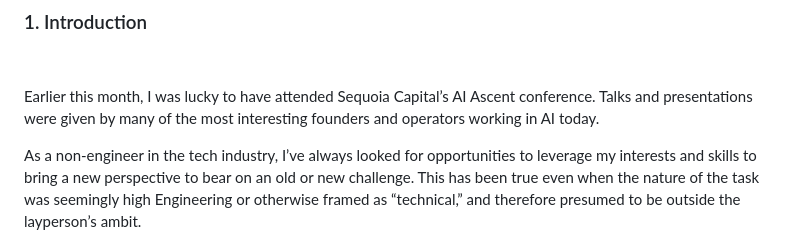
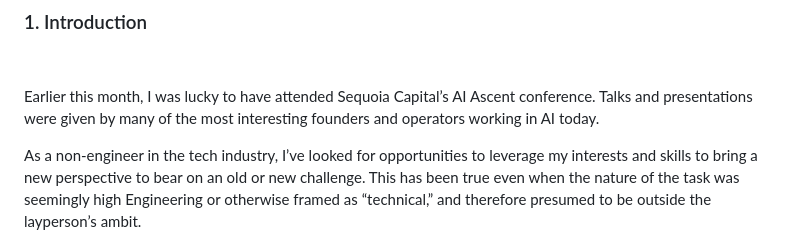
Before and after one commit to hoolio/julio-homepage, a Markdown page: enjoy/source.md, the part around the change. Drawn GitHub-style.

Commit message:
/enjoy: drop "always" in introduction
Reads stronger without it.

Co-Authored-By: Claude Opus 4.7 (1M context) <noreply@anthropic.com>

```diff
--- a/enjoy/source.md
+++ b/enjoy/source.md
@@ -11,7 +11,7 @@ Earlier this month, I was lucky to have attended Sequoia Capital’s AI Ascent
 conference. Talks and presentations were given by many of the most interesting
 founders and operators working in AI today.
 
-As a non-engineer in the tech industry, I’ve always looked for opportunities to
+As a non-engineer in the tech industry, I’ve looked for opportunities to
 leverage my interests and skills to bring a new perspective to bear on an old or
 new challenge. This has been true even when the nature of the task was seemingly
 high Engineering or otherwise framed as “technical,” and therefore presumed to
```
